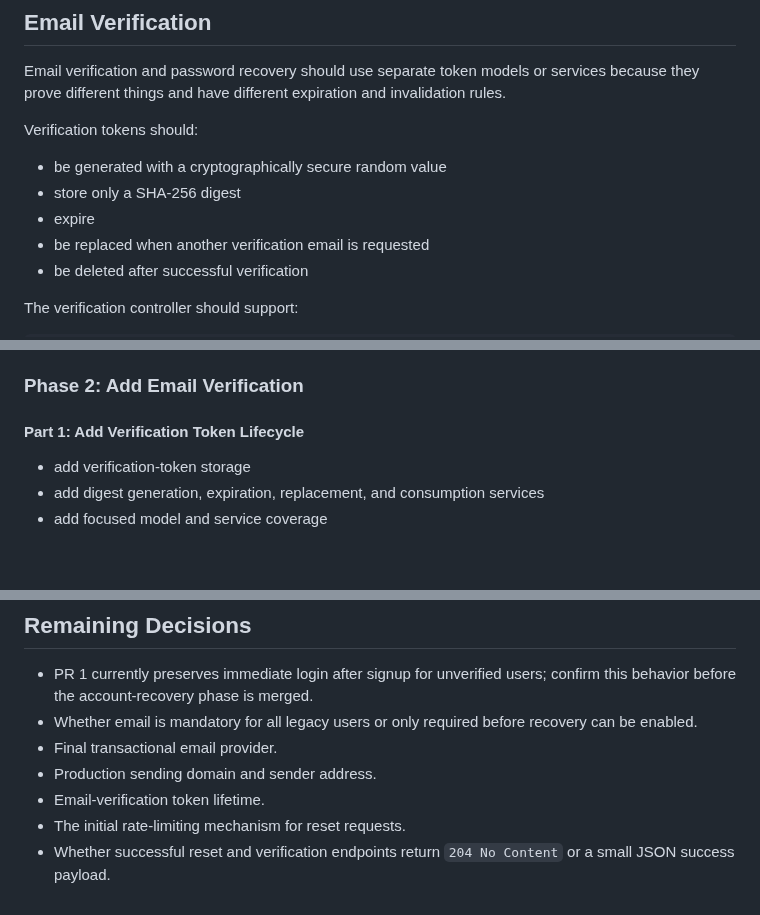
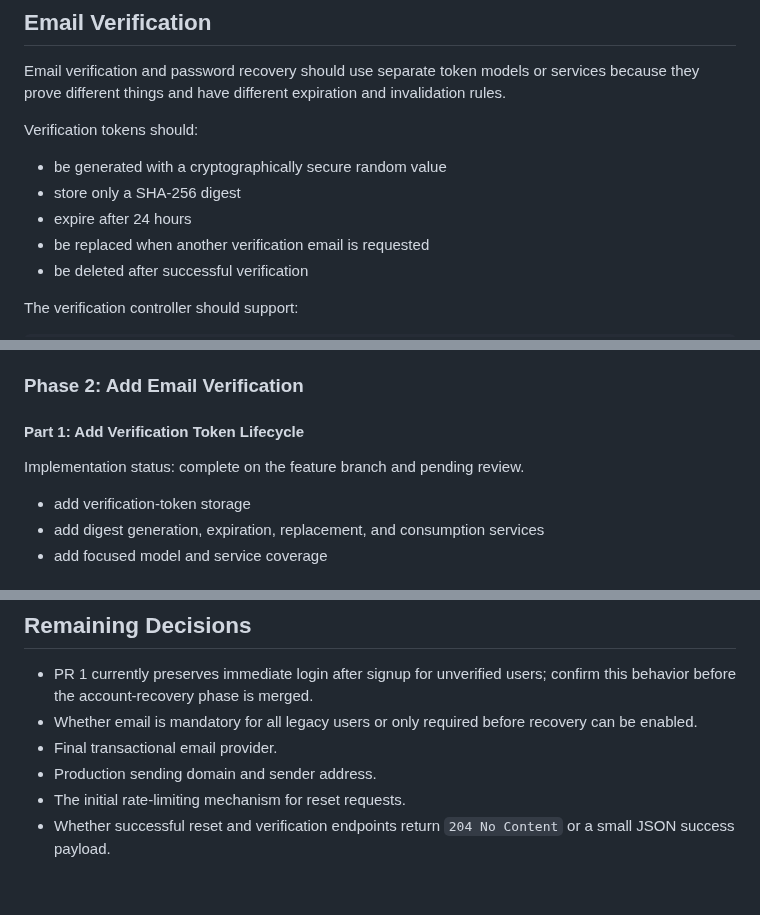
Before and after one commit to ade713/picture_me_scrolling, a Markdown page: docs/forgotten-password-plan.md, 3 parts joined by grey strips. Drawn GitHub-style; blank space fills up the shorter version.

Commit message:
Document verification token lifecycle

```diff
--- a/docs/forgotten-password-plan.md
+++ b/docs/forgotten-password-plan.md
@@ -69,7 +69,7 @@ Verification tokens should:
 
 - be generated with a cryptographically secure random value
 - store only a SHA-256 digest
-- expire
+- expire after 24 hours
 - be replaced when another verification email is requested
 - be deleted after successful verification
 
@@ -389,6 +389,8 @@ Implementation status: complete.
 
 #### Part 1: Add Verification Token Lifecycle
 
+Implementation status: complete on the feature branch and pending review.
+
 - add verification-token storage
 - add digest generation, expiration, replacement, and consumption services
 - add focused model and service coverage
@@ -497,7 +499,6 @@ into:
   recovery can be enabled.
 - Final transactional email provider.
 - Production sending domain and sender address.
-- Email-verification token lifetime.
 - The initial rate-limiting mechanism for reset requests.
 - Whether successful reset and verification endpoints return `204 No Content`
   or a small JSON success payload.
```
